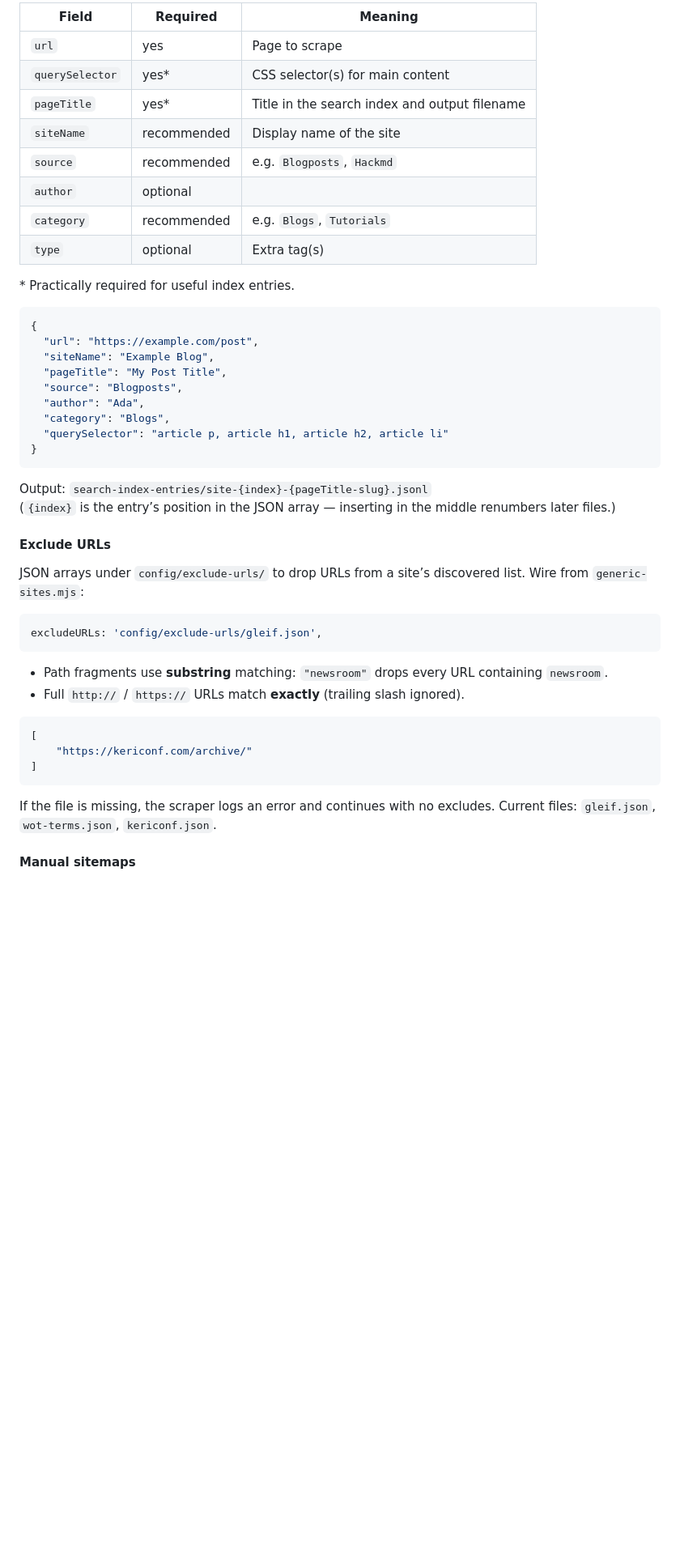
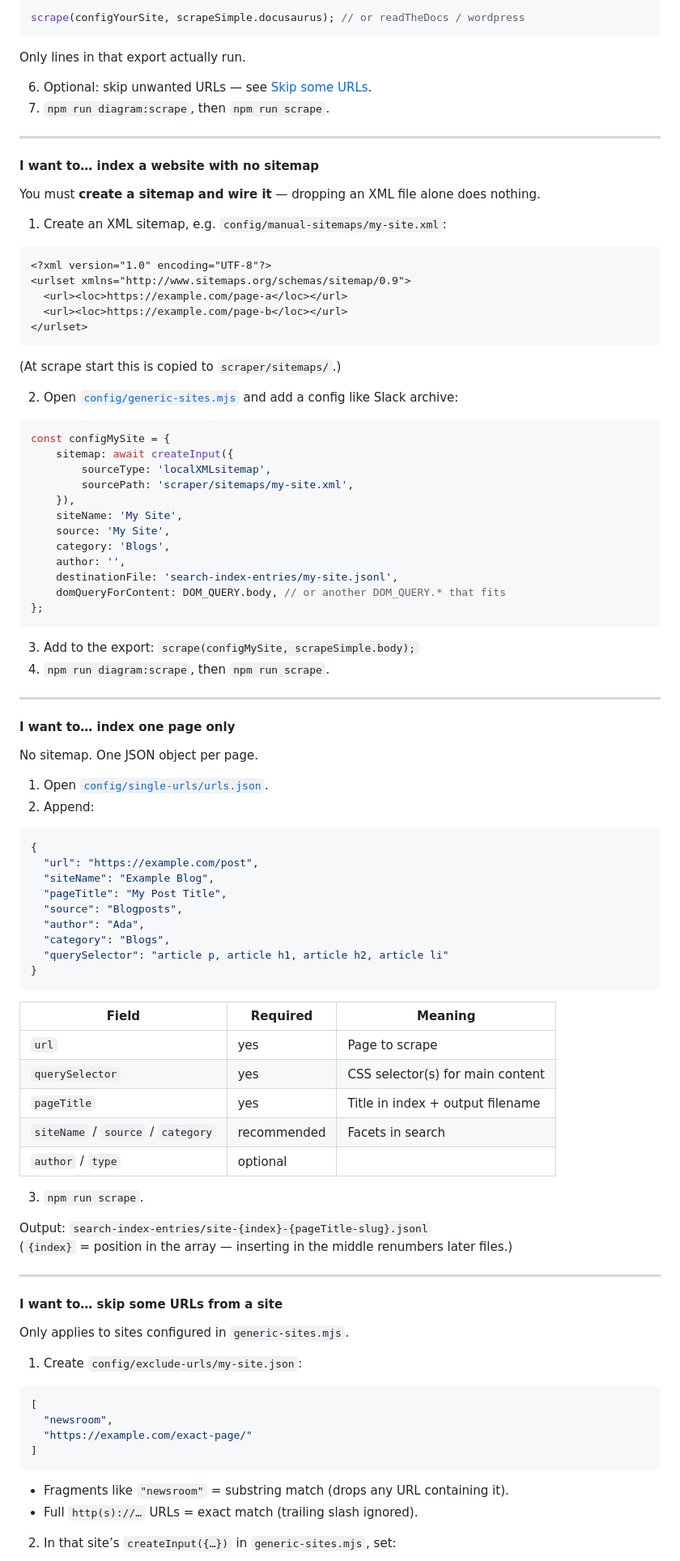
Before and after one commit to WebOfTrust/kerisse, a Markdown page: README.md, the part around one of its changes. Shown at 81% size. Rendered like a GitHub page; blank space fills up the shorter version.

````diff
--- a/README.md
+++ b/README.md
@@ -99,16 +88,59 @@ One-off pages without a useful site-wide sitemap. Edit `config/single-urls/urls.
 
-| Field | Required | Meaning |
-|-------|----------|---------|
-| `url` | yes | Page to scrape |
-| `querySelector` | yes* | CSS selector(s) for main content |
-| `pageTitle` | yes* | Title in the search index and output filename |
-| `siteName` | recommended | Display name of the site |
-| `source` | recommended | e.g. `Blogposts`, `Hackmd` |
-| `author` | optional | |
-| `category` | recommended | e.g. `Blogs`, `Tutorials` |
-| `type` | optional | Extra tag(s) |
+```js
+scrape(configYourSite, scrapeSimple.docusaurus); // or readTheDocs / wordpress
+```
 
-\* Practically required for useful index entries.
+Only lines in that export actually run.
+
+6. Optional: skip unwanted URLs — see [Skip some URLs](#i-want-to-skip-some-urls-from-a-site).
+7. `npm run diagram:scrape`, then `npm run scrape`.
+
+---
+
+#### I want to… index a website with no sitemap
+
+You must **create a sitemap and wire it** — dropping an XML file alone does nothing.
+
+1. Create an XML sitemap, e.g. `config/manual-sitemaps/my-site.xml`:
+
+```xml
+<?xml version="1.0" encoding="UTF-8"?>
+<urlset xmlns="http://www.sitemaps.org/schemas/sitemap/0.9">
+  <url><loc>https://example.com/page-a</loc></url>
+  <url><loc>https://example.com/page-b</loc></url>
+</urlset>
+```
+
+(At scrape start this is copied to `scraper/sitemaps/`.)
+
+2. Open [`config/generic-sites.mjs`](config/generic-sites.mjs) and add a config like Slack archive:
+
+```js
+const configMySite = {
+    sitemap: await createInput({
+        sourceType: 'localXMLsitemap',
+        sourcePath: 'scraper/sitemaps/my-site.xml',
+    }),
+    siteName: 'My Site',
+    source: 'My Site',
+    category: 'Blogs',
+    author: '',
+    destinationFile: 'search-index-entries/my-site.jsonl',
+    domQueryForContent: DOM_QUERY.body, // or another DOM_QUERY.* that fits
+};
+```
+
+3. Add to the export: `scrape(configMySite, scrapeSimple.body);`
+4. `npm run diagram:scrape`, then `npm run scrape`.
+
+---
+
+#### I want to… index one page only
+
+No sitemap. One JSON object per page.
+
+1. Open [`config/single-urls/urls.json`](config/single-urls/urls.json).
+2. Append:
 
 ```json
 {
@@ -122,27 +154,36 @@ One-off pages without a useful site-wide sitemap. Edit `config/single-urls/urls.
 }
 ```
 
+| Field | Required | Meaning |
+|-------|----------|---------|
+| `url` | yes | Page to scrape |
+| `querySelector` | yes | CSS selector(s) for main content |
+| `pageTitle` | yes | Title in index + output filename |
+| `siteName` / `source` / `category` | recommended | Facets in search |
+| `author` / `type` | optional | |
+
+3. `npm run scrape`.
+
 Output: `search-index-entries/site-{index}-{pageTitle-slug}.jsonl`
-(`{index}` is the entry’s position in the JSON array — inserting in the middle renumbers later files.)
+(`{index}` = position in the array — inserting in the middle renumbers later files.)
 
-#### Exclude URLs
+---
 
-JSON arrays under `config/exclude-urls/` to drop URLs from a site’s discovered list. Wire from `generic-sites.mjs`:
+#### I want to… skip some URLs from a site
 
-```js
-excludeURLs: 'config/exclude-urls/gleif.json',
-```
+Only applies to sites configured in `generic-sites.mjs`.
 
-- Path fragments use **substring** matching: `"newsroom"` drops every URL containing `newsroom`.
-- Full `http://` / `https://` URLs match **exactly** (trailing slash ignored).
+1. Create `config/exclude-urls/my-site.json`:
 
 ```json
 [
-    "https://kericonf.com/archive/"
+  "newsroom",
+  "https://example.com/exact-page/"
 ]
 ```
 
-If the file is missing, the scraper logs an error and continues with no excludes. Current files: `gleif.json`, `wot-terms.json`, `kericonf.json`.
+- Fragments like `"newsroom"` = substring match (drops any URL containing it).
+- Full `http(s)://…` URLs = exact match (trailing slash ignored).
 
-#### Manual sitemaps
+2. In that site’s `createInput({…})` in `generic-sites.mjs`, set:
 
````
Also changed, not shown: other parts of README.md (+63 -61 lines).
